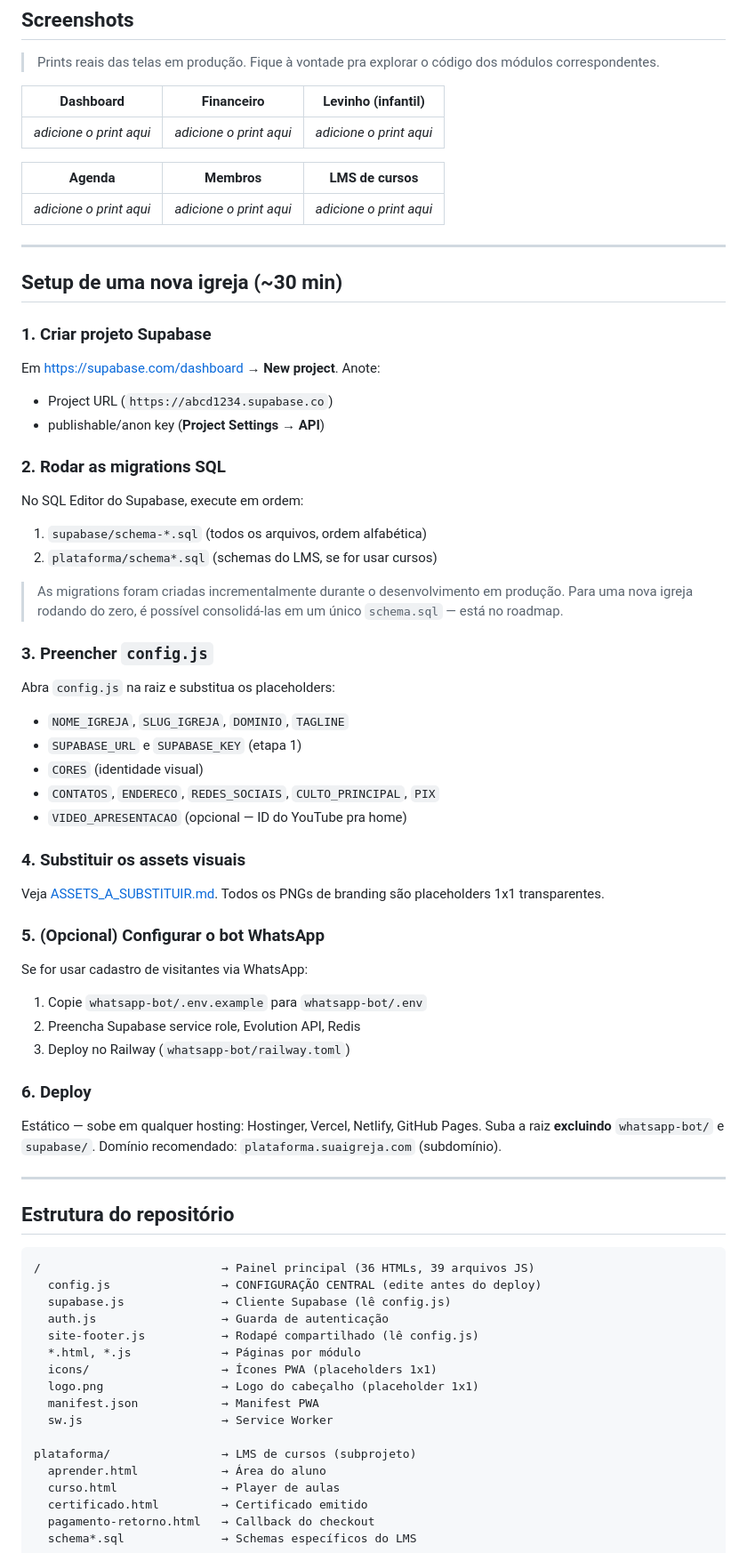
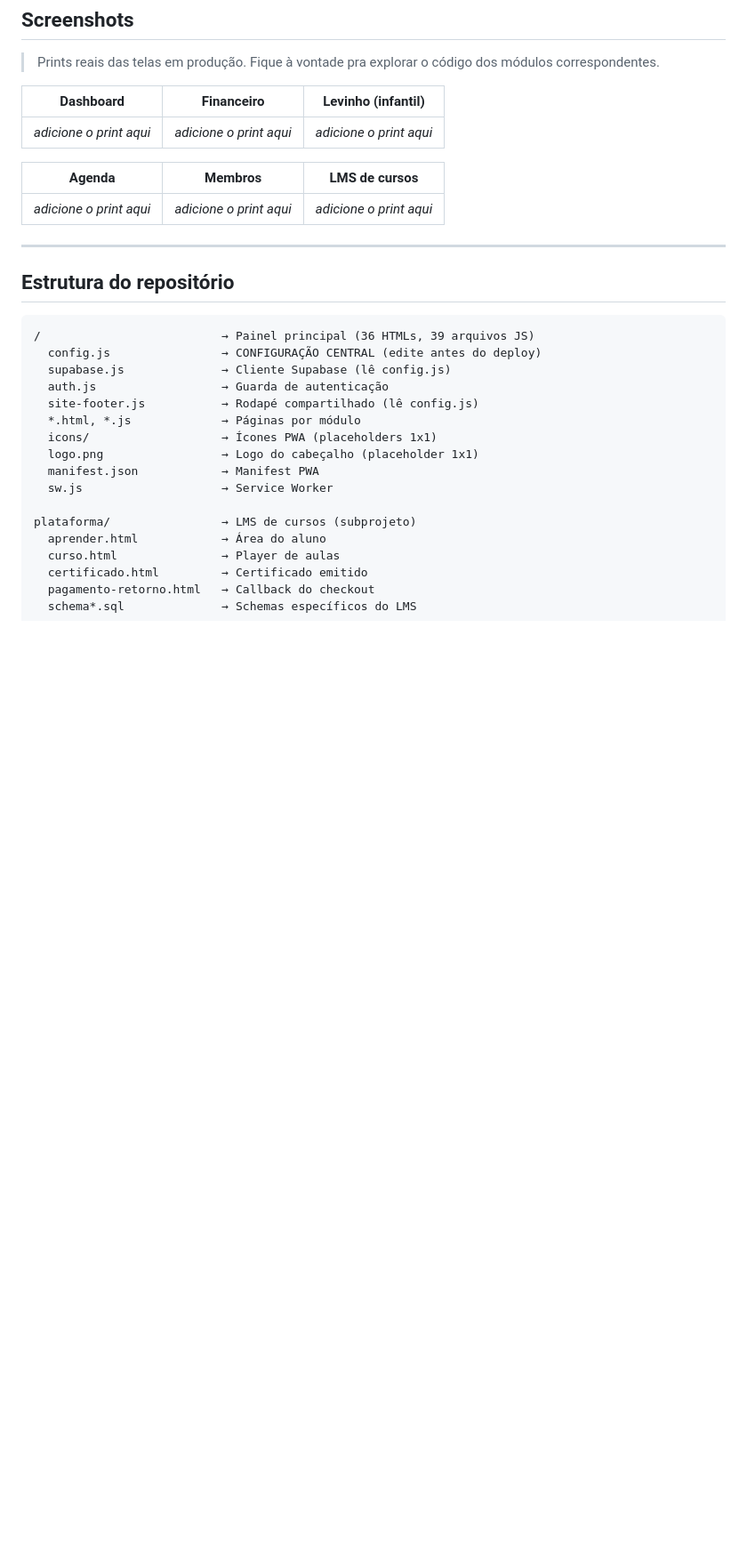
Before and after one commit to resolvixsolucoes/igreja-base, a Markdown page: README.md, the part around one of its changes. Shown at 89% size. Drawn GitHub-style; blank space fills up the shorter version.

Commit message:
docs: remove setup instructions section from README

````diff
--- a/README.md
+++ b/README.md
@@ -78,42 +78,6 @@ Toda a configuração de uma igreja (nome, credenciais Supabase, cores, contatos
 
 ---
 
-## Setup de uma nova igreja (~30 min)
-
-### 1. Criar projeto Supabase
-Em https://supabase.com/dashboard → **New project**. Anote:
-- Project URL (`https://abcd1234.supabase.co`)
-- publishable/anon key (**Project Settings → API**)
-
-### 2. Rodar as migrations SQL
-No SQL Editor do Supabase, execute em ordem:
-1. `supabase/schema-*.sql` (todos os arquivos, ordem alfabética)
-2. `plataforma/schema*.sql` (schemas do LMS, se for usar cursos)
-
-> As migrations foram criadas incrementalmente durante o desenvolvimento em produção. Para uma nova igreja rodando do zero, é possível consolidá-las em um único `schema.sql` — está no roadmap.
-
-### 3. Preencher `config.js`
-Abra `config.js` na raiz e substitua os placeholders:
-- `NOME_IGREJA`, `SLUG_IGREJA`, `DOMINIO`, `TAGLINE`
-- `SUPABASE_URL` e `SUPABASE_KEY` (etapa 1)
-- `CORES` (identidade visual)
-- `CONTATOS`, `ENDERECO`, `REDES_SOCIAIS`, `CULTO_PRINCIPAL`, `PIX`
-- `VIDEO_APRESENTACAO` (opcional — ID do YouTube pra home)
-
-### 4. Substituir os assets visuais
-Veja [ASSETS_A_SUBSTITUIR.md](ASSETS_A_SUBSTITUIR.md). Todos os PNGs de branding são placeholders 1x1 transparentes.
-
-### 5. (Opcional) Configurar o bot WhatsApp
-Se for usar cadastro de visitantes via WhatsApp:
-1. Copie `whatsapp-bot/.env.example` para `whatsapp-bot/.env`
-2. Preencha Supabase service role, Evolution API, Redis
-3. Deploy no Railway (`whatsapp-bot/railway.toml`)
-
-### 6. Deploy
-Estático — sobe em qualquer hosting: Hostinger, Vercel, Netlify, GitHub Pages. Suba a raiz **excluindo** `whatsapp-bot/` e `supabase/`. Domínio recomendado: `plataforma.suaigreja.com` (subdomínio).
-
----
-
 ## Estrutura do repositório
 
 ```
````
Also changed, not shown: other parts of README.md (+1 -1 lines).
